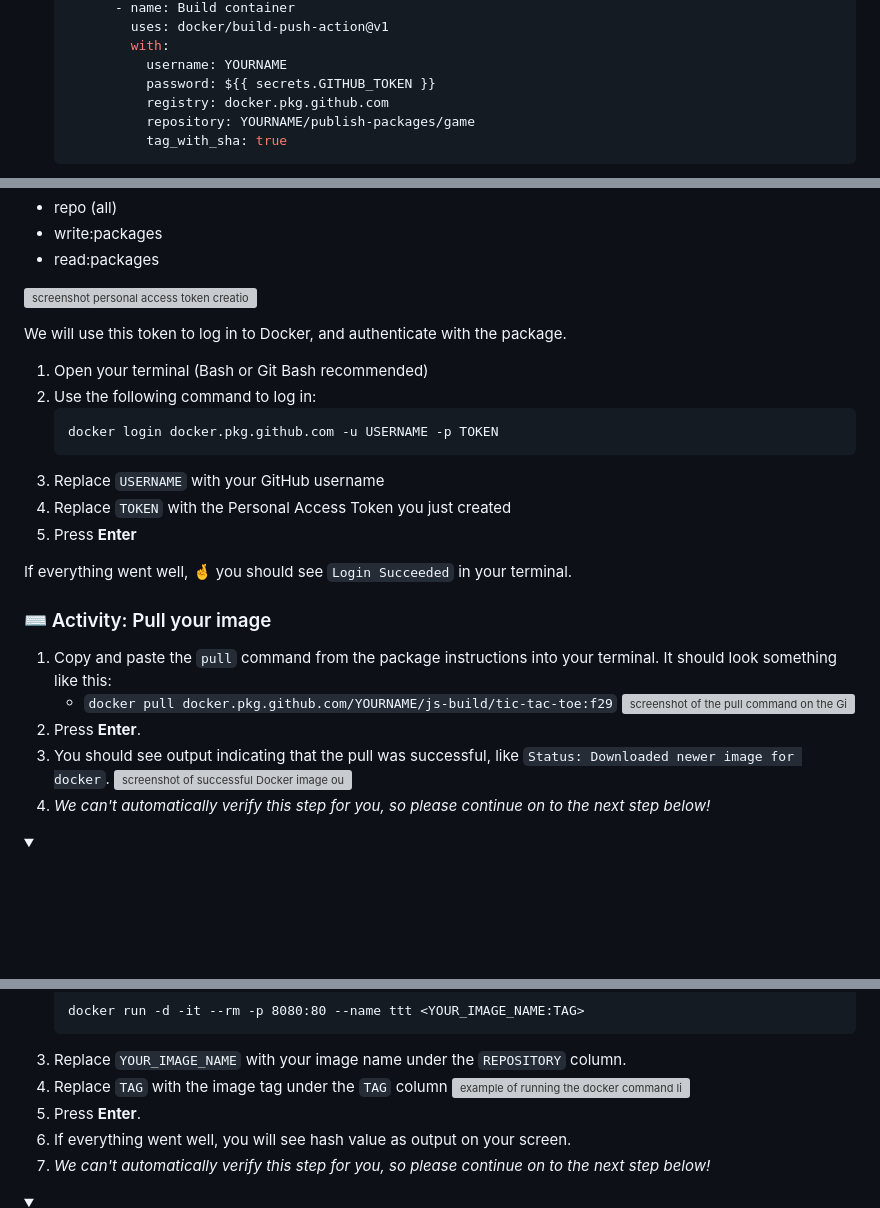
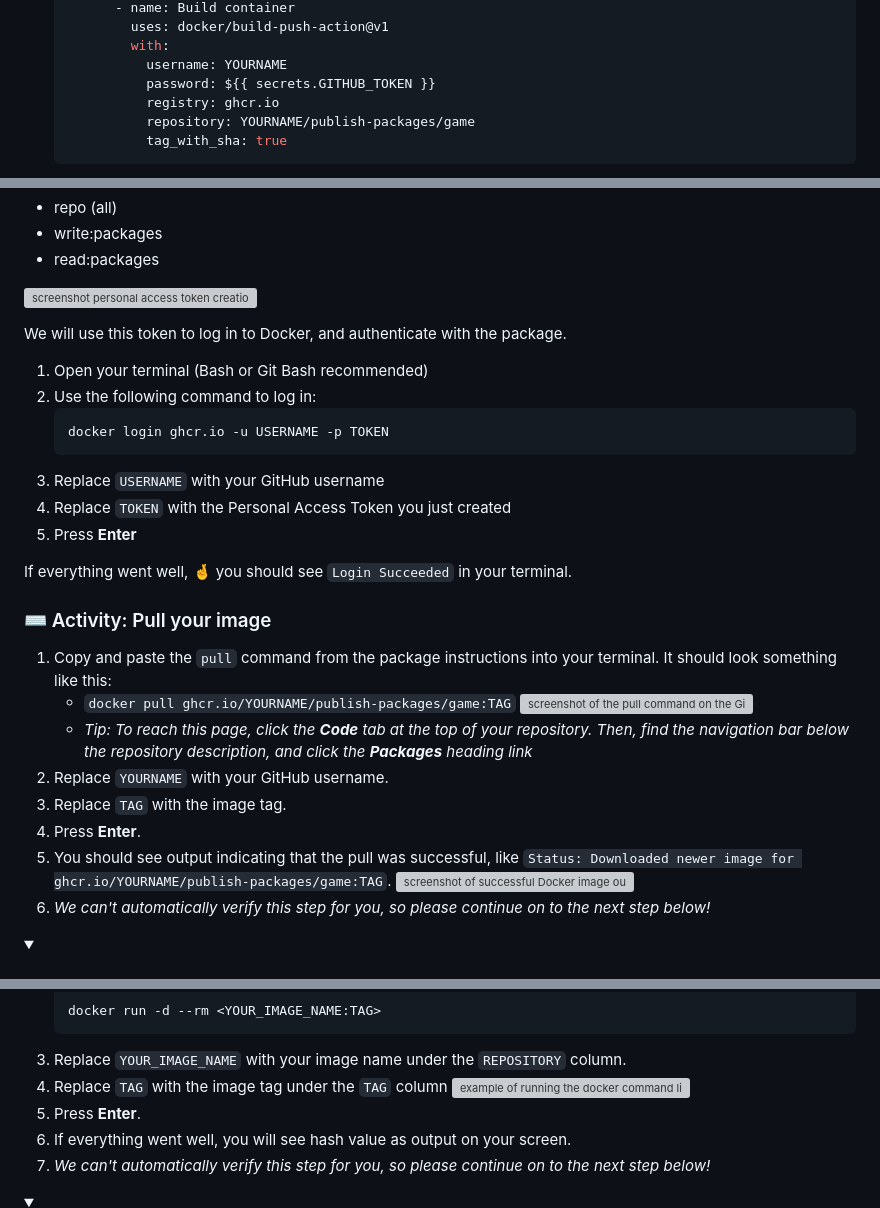
Before and after one commit to skills/publish-packages, a Markdown page: README.md, 3 parts joined by grey strips. Drawn GitHub-style; folded sections open; blank space fills up the shorter version; grey boxes are pictures that could not be loaded.

Commit message:
Fix README.md (#7)
* Fix README.md

Change the docker package to pull in Step 4

* Fix an instruction

Add a link to Packages publish-packages/game

* Fix the link

Use ../ operands to redirect the repository root

* Fix the instruction

Remove the link and add a description

* Fix a typo #11

dependencies

* Change screenshot for personal access token creation

Step 4 in README.md

Co-authored-by: Chad Fawcett <me@chadf.ca>

* Change registry to GHCR

ghcr.io

* Change screenshot of the pull command on the GitHub package page

Step 4 in README.md

Co-authored-by: Chad Fawcett <me@chadf.ca>

* Change screenshot of successful Docker image output

Step 4 in README.md

Co-authored-by: Chad Fawcett <me@chadf.ca>

* Use emoji shortcode :crossed_fingers:

* Change the docker command

docker run -d --rm
Remove some arguments

* Change screenshot of the docker command

Step 5 in README.md

Co-authored-by: Chad Fawcett <me@chadf.ca>

* Partially revert "Change registry to GHCR"

Revert the changes in the YAML code block
This partially reverts commit df3571178bb2f4618eec73b71f9f246ed0fbc388.

---------

Co-authored-by: Chad Fawcett <me@chadf.ca>

````diff
--- a/README.md
+++ b/README.md
@@ -92,7 +92,7 @@ We'll start by creating the workflow file to publish a Docker image to GitHub Pa
            with:
              username: YOURNAME
              password: ${{ secrets.GITHUB_TOKEN }}
-             registry: docker.pkg.github.com
+             registry: ghcr.io
              repository: YOURNAME/publish-packages/game
              tag_with_sha: true
    ```
@@ -177,22 +177,25 @@ We will use this token to log in to Docker, and authenticate with the package.
 1. Open your terminal (Bash or Git Bash recommended)
 1. Use the following command to log in:
     ```
-    docker login docker.pkg.github.com -u USERNAME -p TOKEN
+    docker login ghcr.io -u USERNAME -p TOKEN
     ```
 1. Replace `USERNAME` with your GitHub username
 1. Replace `TOKEN` with the Personal Access Token you just created
 1. Press **Enter**
 
-If everything went well, 🤞 you should see `Login Succeeded` in your terminal.
+If everything went well, :crossed_fingers: you should see `Login Succeeded` in your terminal.
 
 ### :keyboard: Activity: Pull your image
 
 1. Copy and paste the `pull` command from the package instructions into your terminal. It should look something like this:
-   - `docker pull docker.pkg.github.com/YOURNAME/js-build/tic-tac-toe:f29`
-   ![screenshot of the pull command on the GitHub package page](https://i.imgur.com/pFQgfSZ.png)
+   - `docker pull ghcr.io/YOURNAME/publish-packages/game:TAG`
+   ![screenshot of the pull command on the GitHub package page](https://user-images.githubusercontent.com/3250463/219254981-9ff949fa-4d01-46e3-9e3d-b8ce3710c2a9.png)
+   - _Tip: To reach this page, click the **Code** tab at the top of your repository. Then, find the navigation bar below the repository description, and click the **Packages** heading link_
+1. Replace `YOURNAME` with your GitHub username.
+1. Replace `TAG` with the image tag.
 1. Press **Enter**.
-1. You should see output indicating that the pull was successful, like `Status: Downloaded newer image for docker`.
-   ![screenshot of successful Docker image output](https://i.imgur.com/i07kF2J.png)
+1. You should see output indicating that the pull was successful, like `Status: Downloaded newer image for ghcr.io/YOURNAME/publish-packages/game:TAG`.
+   ![screenshot of successful Docker image output](https://user-images.githubusercontent.com/3250463/219255178-3c943a6f-6c15-4f59-9002-228249b1c469.png)
 1. _We can't automatically verify this step for you, so please continue on to the next step below!_
 
 </details>
@@ -217,6 +220,6 @@ Let's trying running it.
 1. Use the following command to run a container from your image:
    ```
-   docker run -d -it --rm -p 8080:80 --name ttt <YOUR_IMAGE_NAME:TAG>
+   docker run -d --rm <YOUR_IMAGE_NAME:TAG>
    ```
 1. Replace `YOUR_IMAGE_NAME` with your image name under the `REPOSITORY` column.
 1. Replace `TAG` with the image tag under the `TAG` column
````
Also changed, not shown: other parts of README.md (+5 -5 lines).
